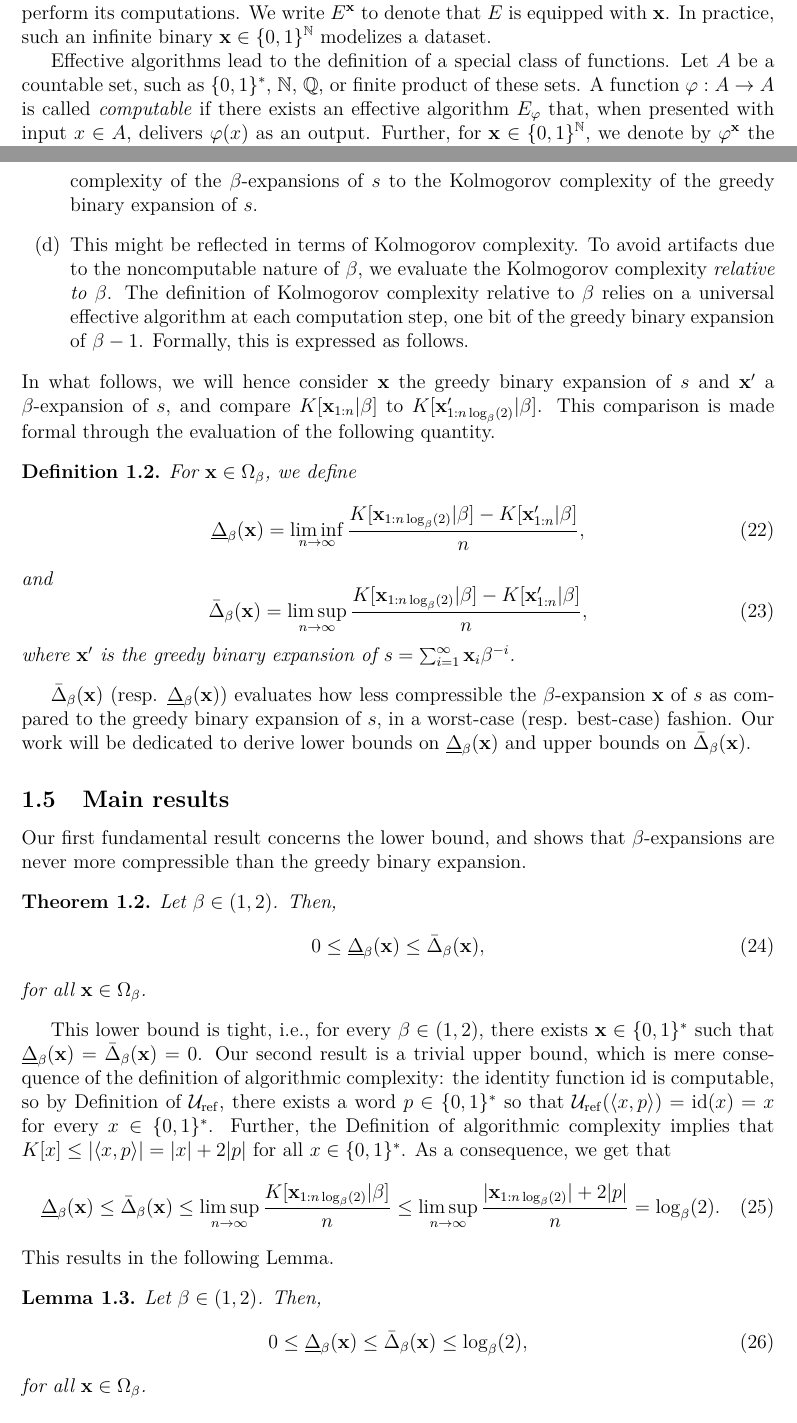
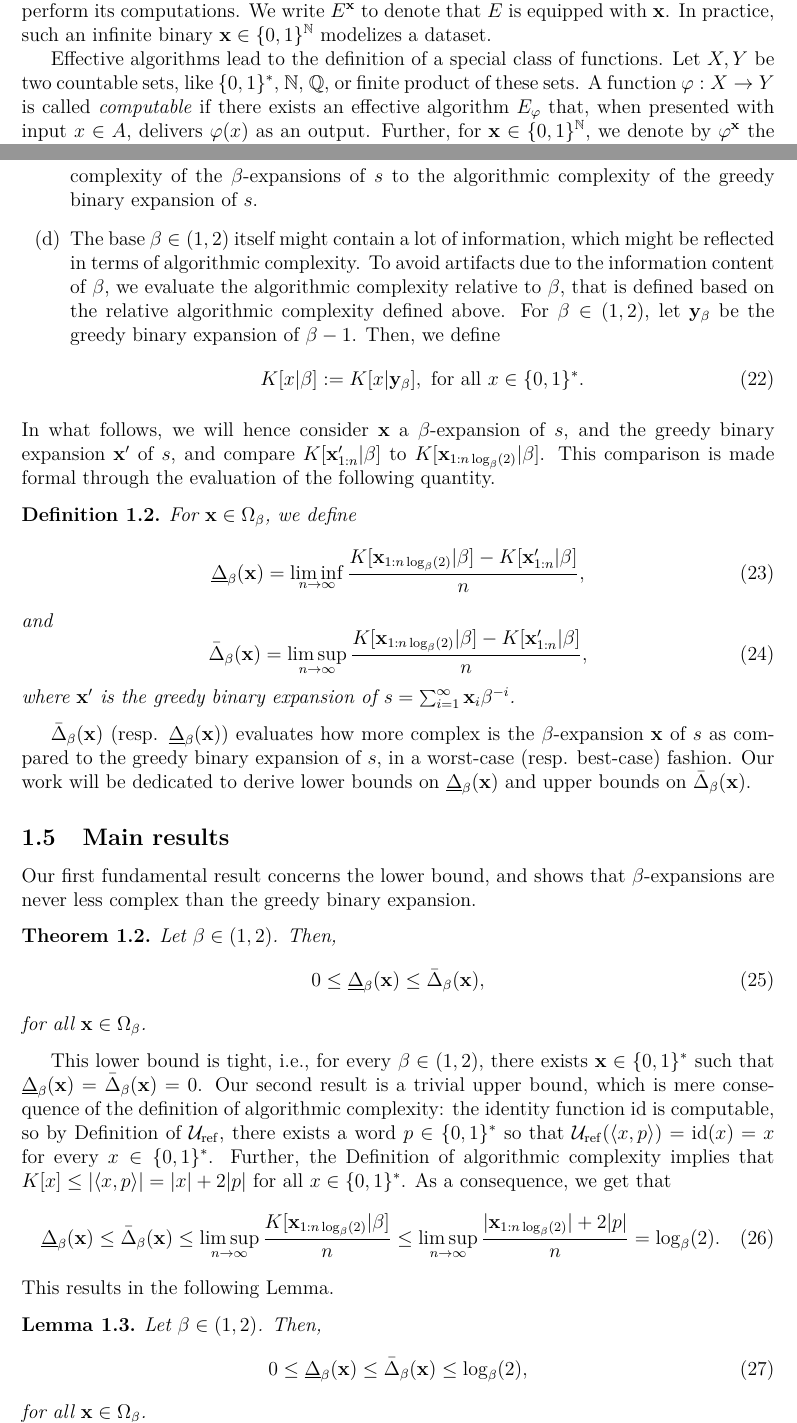
Before and after one commit to vabadie/Paper-1-Kolmogorov-complexity-beta-expansion, a LaTeX document (main.tex, which reads subfiles/story.tex): two parts of pages 9 and 11 of 55, joined at a grey line, cut so that both start at the same text. Compiled offline with pdfLaTeX.

Commit message:
Finishing to update the way of introducing Kolmogorov complexity

```diff
--- a/subfiles/story.tex
+++ b/subfiles/story.tex
@@ -186,7 +186,7 @@ $\beta$-expansions exhibit a much richer structure than binary expansions, speci
 
 We proceed to building up the definitions related to algorithmic complexity. We will remain on the surface of the topic, but we refer the interested reader to \cite{li2008introduction} for an in-depth study. An algorithm is a finite sequence of nonambiguous elementary mathematical operations. We consider a special class of algorithms, called \textit{effective algorithms}, that are defined precisely by the formalism of Turing machines CITE. Effective algorithms are essentially algorithms that can be run on digital computers, assuming infinite memory. As a counter-example, Algorithm \ref{alg:greedy algorithm binary expansion} is not an effective algorithm, as line \ref{alg1:line 4} uses the comparison of the variable ``$r$'' to the threshold $0.5$, which in full generality requires infinite precision, the latter being impossible to realize in practice, and a fortiori not possible on digital computers. Effective algorithms can manipulate finite sequences of nonnegative integers and perform operations such as shifts, copying and pasting which can then be used to define more complex operations on integers and rationals, such as addition and multiplication. We can equip an effective algorithm $E$ with an infinite binary sequence $\xf \in \{0,1\}^\N$. The effective algorithm can then use this sequence $\xf \in \{0,1\}^\N$ get help to perform its computations. We write $E^\xf$ to denote that $E$ is equipped with $\xf$. In practice, such an infinite binary $\xf \in \{0,1\}^\N$ modelizes a dataset.
 
-Effective algorithms lead to the definition of a special class of functions. Let $A$ be a countable set, such as $\{0,1\}^\ast$, $\N$, $\Q$, or finite product of these sets. A function $\varphi : A \to A$ is called \textit{computable} if there exists an effective algorithm $E_\varphi$ that, when presented with input $x \in A$, delivers $\varphi(x)$ as an output. Further, for $\xf \in \{0,1\}^\N$, we denote by $\varphi^\xf$ the function defined such that for all $x \in A$, $\varphi^\xf(x)$ is the output of $E_\varphi^\xf$ when presented with input $x$. We say that $\varphi^\xf$ is relatively computable w.r.t. $\xf$.
+Effective algorithms lead to the definition of a special class of functions. Let $X,Y$ be two countable sets, like $\{0,1\}^\ast$, $\N$, $\Q$, or finite product of these sets. A function $\varphi : X \to Y$ is called \textit{computable} if there exists an effective algorithm $E_\varphi$ that, when presented with input $x \in A$, delivers $\varphi(x)$ as an output. Further, for $\xf \in \{0,1\}^\N$, we denote by $\varphi^\xf$ the function defined such that for all $x \in X$, $\varphi^\xf(x)$ is the output of $E_\varphi^\xf$ when presented with input $x$. We say that $\varphi^\xf$ is relatively computable w.r.t. $\xf$.
 
 
 % Throughout the paper, we consider formal algorithms to be functions between finite binary strings, i.e., functions of the form $\varphi : \{0,1\}^\ast \to \{0,1\}^\ast$. In the above examples, we have defined algorithms that do not respect this input-output convention. For instance, Algorithm \ref{alg:greedy algorithm binary expansion} is of the form $\varphi : [0,1] \times \N \to \{0,1\}^\ast$. However, one can cast such an algorithm into a formal algorithm by considering encodings of its input and output with binary strings. We consider a special class of formal algorithms, called \newname{effective algorithms}, which are precisely defined as \newname{computable functions} in the literature \cite[Definition 1.7.1]{li2008introduction}.
@@ -244,14 +244,17 @@ The difference of the algorithmic complexity between prefixes of the greedy and
 			\sum_{i=1}^\infty \xf_i \beta^{-i} \leq 1.
 		\end{equation}
 		We denote by $\Omega_\beta$ the set of these sequences.
-		\item $\beta$-expansions do not approximate real numbers with the same rate as binary expansions. This has a consequence on how to interprete their relative Kolmogorov complexities. Indeed, for typical $s \in [0,1]$, the first $n$ bits of the binary expansion approximate $s$ with a rate of $\sim 2^{-n}$, while the first $n$ bits of $\beta$-expansions approximate $s$ with a rate of $\propto \beta^{-n}$. We need to compare the Kolmogorov complexities of binary expansions and $\beta$-expansions which approximate $s$ with the same order of magnitude. Therefore, if $\xf$ is a binary expansion of $s$ and $\xf'$ is a $\beta$-expansion of $s$, we need to compare $K[\xf_{1:n}]$ to $K[\xf'_{1:n\log_\beta(2)}]$.
-		\item By (\ref{eq:comparison between the kolmogorov complexity of the greedy and lazy expansions}), the greedy and lazy binary expansions have similar Kolmogorov complexity. Therefore, without loss of generality, we will focus on comparing the Kolmogorov complexity of the $\beta$-expansions of $s$ to the Kolmogorov complexity of the greedy binary expansion of $s$.
-		\item This might be reflected in terms of Kolmogorov complexity. To avoid artifacts due to the noncomputable nature of $\beta$, we evaluate the Kolmogorov complexity \textit{relative to} $\beta$. The definition of Kolmogorov complexity relative to $\beta$ relies on a universal effective algorithm at each computation step, one bit of the greedy binary expansion of $\beta - 1$. Formally, this is expressed as follows.
+		\item $\beta$-expansions do not approximate real numbers with the same rate as binary expansions. This has a consequence on how to interprete their relative algorithmic complexities. Indeed, for typical $s \in [0,1]$, the first $n$ bits of the binary expansion approximate $s$ with a rate of $\sim 2^{-n}$, while the first $n$ bits of $\beta$-expansions approximate $s$ with a rate of $\propto \beta^{-n}$. We need to compare the algorithmic complexities of binary expansions and $\beta$-expansions which approximate $s$ with the same order of magnitude. Therefore, if $\xf$ is a binary expansion of $s$ and $\xf'$ is a $\beta$-expansion of $s$, we need to compare $K[\xf_{1:n}]$ to $K[\xf'_{1:n\log_\beta(2)}]$.
+		\item By (\ref{eq:comparison between the kolmogorov complexity of the greedy and lazy expansions}), the greedy and lazy binary expansions have similar algorithmic complexity. Therefore, without loss of generality, we will focus on comparing the algorithmic complexity of the $\beta$-expansions of $s$ to the algorithmic complexity of the greedy binary expansion of $s$.
+		\item The base $\beta \in (1,2)$ itself might contain a lot of information, which might be reflected in terms of algorithmic complexity. To avoid artifacts due to the information content of $\beta$, we evaluate the algorithmic complexity relative to $\beta$, that is defined based on the relative algorithmic complexity defined above. For $\beta \in (1,2)$, let $\yf_\beta$ be the greedy binary expansion of $\beta -1$. Then, we define
+		\begin{equation}
+			K[x|\beta] := K[x | \yf_\beta], \ \text{for all} \ x \in \{0,1\}^\ast.
+		\end{equation}
 	\end{enumerate}
 	% \begin{definition}(Relative Kolmogorov complexity)\label{def:relative kolmogorov complexity} A REVOIR
 	% 	We define the Kolmogorov complexity of $x \in \{0,1\}^\N$ relative to $\yf \in \{0,1\}^\N$ as the length of the shortest binary sequence $x^\ast$ such that there exists a prefix $y$ of $\yf$ satisfying $\Uref(\langle x^\ast, y \rangle) = x$. It is denoted $K[x|\yf]$. Moreover, we define $K[x|\beta] := K[x|\yf_\beta]$, where $\yf_\beta$ is the greedy binary expansion of $\beta-1$.
 	% \end{definition}
-	In what follows, we will hence consider $\xf$ the greedy binary expansion of $s$ and $\xf'$ a $\beta$-expansion of $s$, and compare $K[\xf_{1:n}|\beta]$ to $K[\xf'_{1:n\log_\beta(2)}|\beta]$. This comparison is made formal through the evaluation of the following quantity.
+	In what follows, we will hence consider $\xf$ a $\beta$-expansion of $s$, and  the greedy binary expansion $\xf'$ of $s$, and compare $K[\xf'_{1:n}|\beta]$ to $K[\xf_{1:n\log_\beta(2)}|\beta]$. This comparison is made formal through the evaluation of the following quantity.
 	\begin{definition}
 		For $\xf \in \Omega_\beta$, we define
 		\begin{equation}
@@ -263,10 +266,10 @@ The difference of the algorithmic complexity between prefixes of the greedy and
 		\end{equation}
 		where $\xf'$ is the greedy binary expansion of $s = \sum_{i=1}^\infty \xf_i \beta^{-i}$.
 	\end{definition}
-	$\bar\Delta_\beta(\xf)$ (resp. $\underline\Delta_\beta(\xf)$) evaluates how less compressible the $\beta$-expansion $\xf$ of $s$ as compared to the greedy binary expansion of $s$, in a worst-case (resp. best-case) fashion. Our work will be dedicated to derive lower bounds on $\underline\Delta_\beta(\xf)$ and upper bounds on $\bar\Delta_\beta(\xf)$.
+	$\bar\Delta_\beta(\xf)$ (resp. $\underline\Delta_\beta(\xf)$) evaluates how more complex is the $\beta$-expansion $\xf$ of $s$ as compared to the greedy binary expansion of $s$, in a worst-case (resp. best-case) fashion. Our work will be dedicated to derive lower bounds on $\underline\Delta_\beta(\xf)$ and upper bounds on $\bar\Delta_\beta(\xf)$.
 
 	\subsection{Main results}
-	Our first fundamental result concerns the lower bound, and shows that $\beta$-expansions are never more compressible than the greedy binary expansion.
+	Our first fundamental result concerns the lower bound, and shows that $\beta$-expansions are never less complex than the greedy binary expansion.
 	\begin{theorem}\label{thm:binary expansions are at least as compressible as as beta expansions}
 		Let $\beta \in (1,2)$. Then,
 		\begin{equation}
```
Also changed, not shown: subfiles/story.tex (10 more changed lines).
